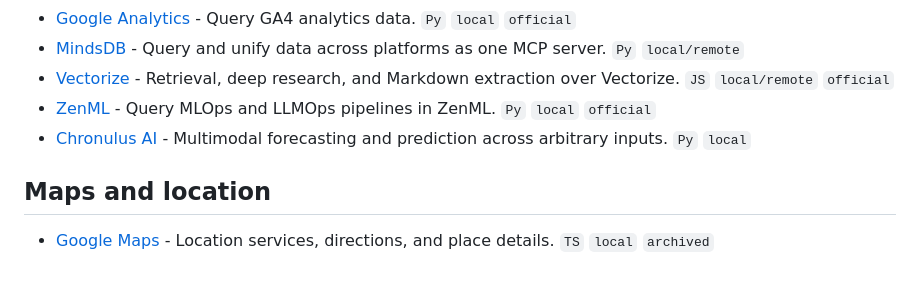
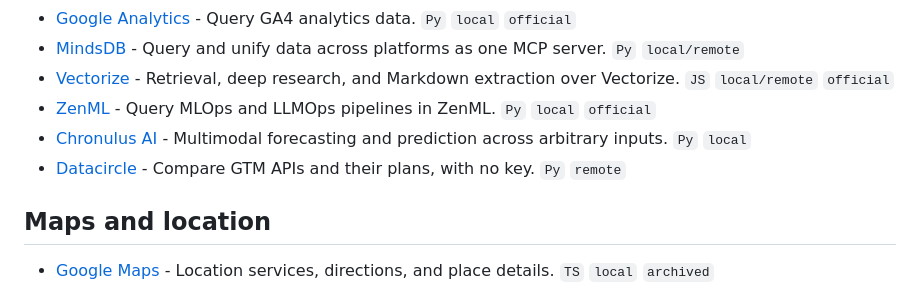
Before and after one commit to Kuberwastaken/awesome-claude-mcp-servers, a Markdown page: README.md, the part around the change. GitHub-like rendering.

Commit message:
Add Datacircle

```diff
--- a/README.md
+++ b/README.md
@@ -392,6 +392,7 @@ Run and manage many servers behind one endpoint — routing, auth, tool filterin
 - [Vectorize](https://github.com/vectorize-io/vectorize-mcp-server) - Retrieval, deep research, and Markdown extraction over Vectorize. `JS` `local/remote` `official`
 - [ZenML](https://github.com/zenml-io/mcp-zenml) - Query MLOps and LLMOps pipelines in ZenML. `Py` `local` `official`
 - [Chronulus AI](https://github.com/ChronulusAI/chronulus-mcp) - Multimodal forecasting and prediction across arbitrary inputs. `Py` `local`
+- [Datacircle](https://datacircle.dev) - Compare GTM APIs and their plans, with no key. `Py` `remote`
 
 ## Maps and location
 
```
